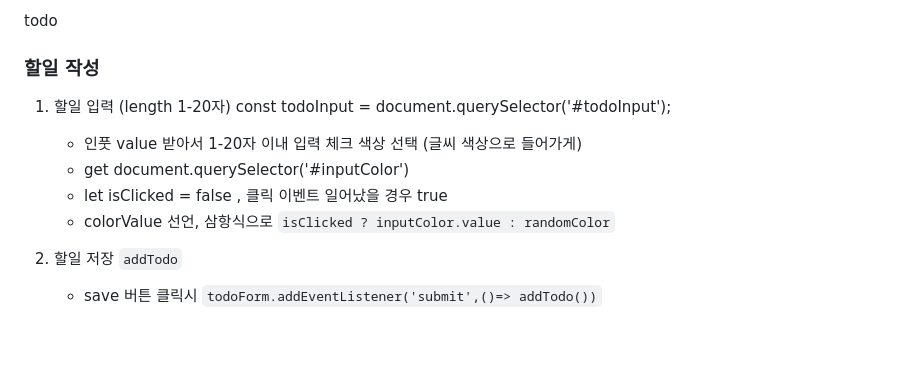
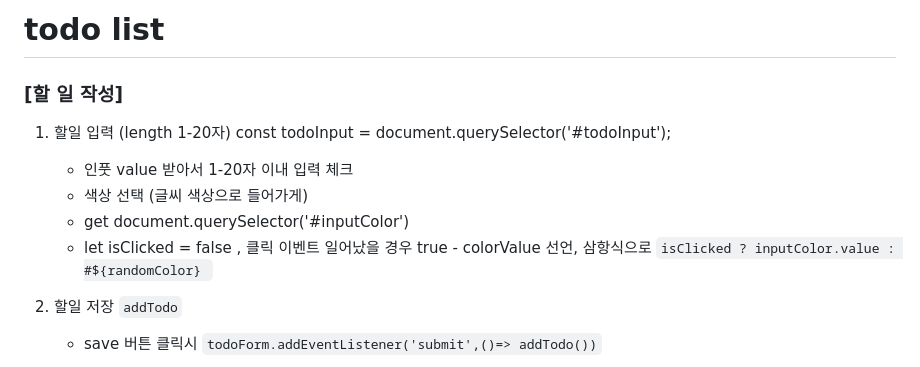
Before and after one commit to waterbinnn/todo, a Markdown page: README.md, the part around the change printed below. Rendered like a GitHub page; blank space fills up the shorter version.

```diff
--- a/README.md
+++ b/README.md
@@ -1,15 +1,14 @@
-todo
+# todo list
 
-### 할일 작성
+### [할 일 작성]
 
 1.  할일 입력 (length 1-20자)
     const todoInput = document.querySelector<HTMLInputElement>('#todoInput');
 
     -   인풋 value 받아서 1-20자 이내 입력 체크
-        색상 선택 (글씨 색상으로 들어가게)
+    -   색상 선택 (글씨 색상으로 들어가게)
     -   get document.querySelector('#inputColor')
-    -   let isClicked = false , 클릭 이벤트 일어났을 경우 true
-    -   colorValue 선언, 삼항식으로 `isClicked ? inputColor.value : randomColor`
+    -   let isClicked = false , 클릭 이벤트 일어났을 경우 true - colorValue 선언, 삼항식으로 `isClicked ? inputColor.value : #${randomColor} `
 
 2.  할일 저장 `addTodo`
 
```
Also changed, not shown: other parts of README.md (+31 -20 lines).
